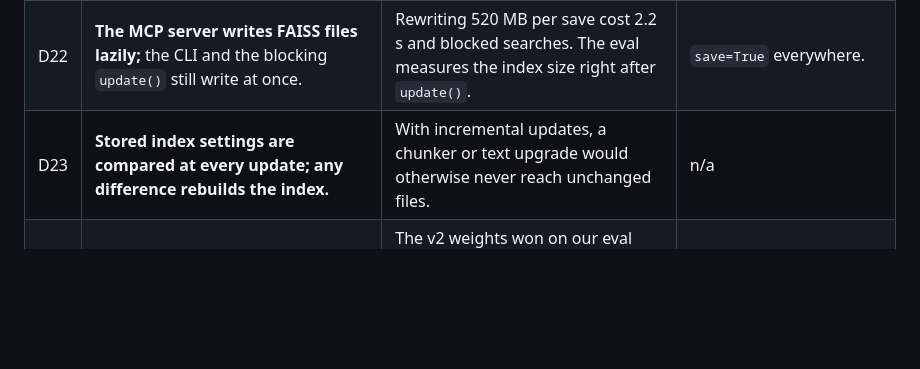
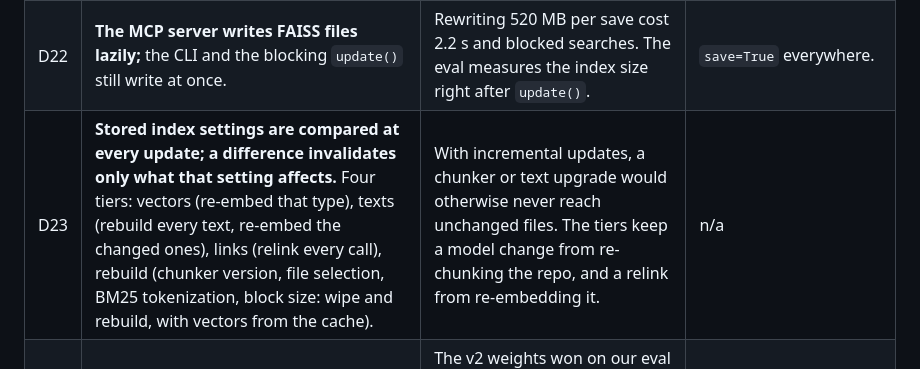
Before and after one commit to wyy1048576/codemem, a Markdown page: docs/decisions.md, the part around the change. GitHub-like rendering; blank space fills up the shorter version.

Commit message:
decisions D23: describe the four settings tiers the code implements
Co-Authored-By: Claude Opus 5.5 <noreply@anthropic.com>

```diff
--- a/docs/decisions.md
+++ b/docs/decisions.md
@@ -47,7 +47,7 @@ D11 (local commits, no push) now applies to `andre/backend-v3`.
 | D20 | **Usage text lists callers and tests only, not callees.** | Usage was the biggest measured gain (dev50 function MRR 0.334 → 0.423, MVP). Listing only callers keeps the ripple of an edit to one hop along outgoing calls. | Add callee lines in `build_usage` (parked experiment, §3). |
 | D21 | **Searches catch up on pending edits first, within a time budget.** | Agents search right after their own edits; waiting for the agent to finish would give the stalest index exactly then. | `catchup_budget_ms = 0` (keywords and links still catch up; nothing is embedded first). |
 | D22 | **The MCP server writes FAISS files lazily;** the CLI and the blocking `update()` still write at once. | Rewriting 520 MB per save cost 2.2 s and blocked searches. The eval measures the index size right after `update()`. | `save=True` everywhere. |
-| D23 | **Stored index settings are compared at every update; any difference rebuilds the index.** | With incremental updates, a chunker or text upgrade would otherwise never reach unchanged files. | n/a |
+| D23 | **Stored index settings are compared at every update; a difference invalidates only what that setting affects.** Four tiers: vectors (re-embed that type), texts (rebuild every text, re-embed the changed ones), links (relink every call), rebuild (chunker version, file selection, BM25 tokenization, block size: wipe and rebuild, with vectors from the cache). | With incremental updates, a chunker or text upgrade would otherwise never reach unchanged files. The tiers keep a model change from re-chunking the repo, and a relink from re-embedding it. | n/a |
 | D24 | **Neutral search weights by default** (tests, classes and blocks no longer halved). | The v2 weights won on our eval only because its answers are never tests and rarely whole classes. Real questions ("add OCR to uploads") often need both. | `test_weight = 0.5`, `kind_weights = {class = 0.5, block = 0.5}`. |
 | D25 | **The eval code is not changed in v3;** eval changes are highlighted, not made. | The redesign is about the core. A regression check on the existing tasks is enough to show nothing got worse. | n/a |
 | D26 | **Remote embeddings are opt-in, through any OpenAI-compatible API.** Keys come only from an environment variable named in the config, and the local model stays the default. | It's private and free by default. Large first builds can use a provider (Nebius, OpenAI, a self-hosted server) when speed matters more than privacy. | `[embedding] provider = "local"`. |
```
